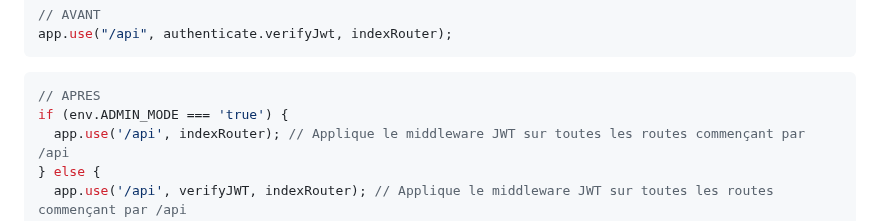
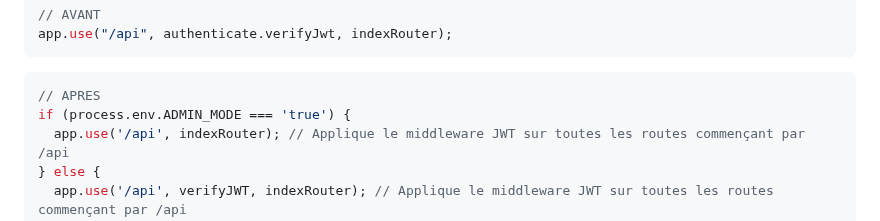
Before and after one commit to ThibaultGdf/BookingServer, a Markdown page: docs/competences/12. Rôles.md, the part around the change. GitHub-like rendering.

````diff
--- a/docs/competences/12. Rôles.md
+++ b/docs/competences/12. Rôles.md
@@ -120,7 +120,7 @@ app.use("/api", authenticate.verifyJwt, indexRouter);
 
 ```javascript
 // APRES
-if (env.ADMIN_MODE === 'true') {
+if (process.env.ADMIN_MODE === 'true') {
   app.use('/api', indexRouter); // Applique le middleware JWT sur toutes les routes commençant par /api
 } else {
   app.use('/api', verifyJWT, indexRouter); // Applique le middleware JWT sur toutes les routes commençant par /api
````
